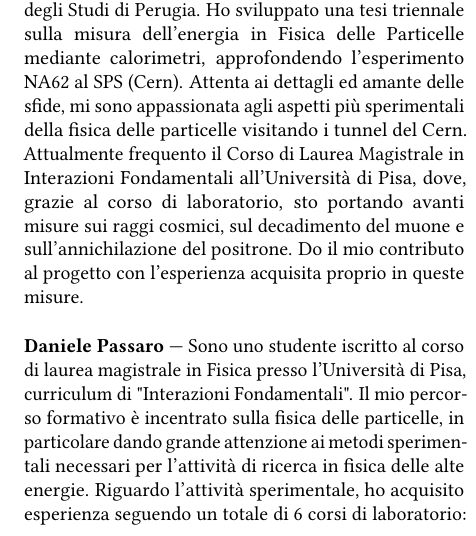
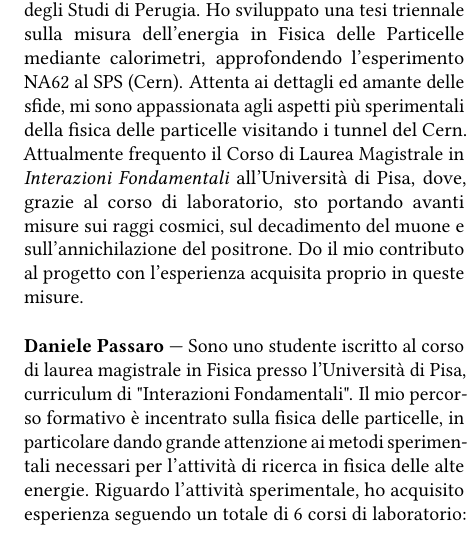
Before and after one commit to dpassaro/SpaceLabProject, a LaTeX document (presentazione.tex): part of one column of page 1 of 2, cut so that both start at the same text. Compiled offline with pdfLaTeX.

Commit message:
Update presentazione.tex

```diff
--- a/presentazione.tex
+++ b/presentazione.tex
@@ -92,7 +92,7 @@ Laurea triennale in fisica e attualmente iscritto al corso di laurea magistrale
 \end{crewbio}
 
 \begin{crewbio}{Viola Floris}
-Laureata in Fisica presso l'Università degli Studi di Perugia. Ho sviluppato una tesi triennale sulla misura dell'energia in Fisica delle Particelle mediante calorimetri, approfondendo l'esperimento NA62 al SPS (Cern). Attenta ai dettagli ed amante delle sfide, mi sono appassionata agli aspetti più sperimentali della fisica delle particelle visitando i tunnel del Cern. Attualmente frequento il Corso di Laurea Magistrale in Interazioni Fondamentali all'Università di Pisa, dove, grazie al corso di laboratorio, sto portando avanti misure sui raggi cosmici, sul decadimento del muone e sull'annichilazione del positrone. Do il mio contributo al progetto con l'esperienza acquisita proprio in queste misure.
+Laureata in Fisica presso l'Università degli Studi di Perugia. Ho sviluppato una tesi triennale sulla misura dell'energia in Fisica delle Particelle mediante calorimetri, approfondendo l'esperimento NA62 al SPS (Cern). Attenta ai dettagli ed amante delle sfide, mi sono appassionata agli aspetti più sperimentali della fisica delle particelle visitando i tunnel del Cern. Attualmente frequento il Corso di Laurea Magistrale in \emph{Interazioni Fondamentali} all'Università di Pisa, dove, grazie al corso di laboratorio, sto portando avanti misure sui raggi cosmici, sul decadimento del muone e sull'annichilazione del positrone. Do il mio contributo al progetto con l'esperienza acquisita proprio in queste misure.
 \end{crewbio}
 
 \begin{crewbio}{Daniele Passaro}
```
